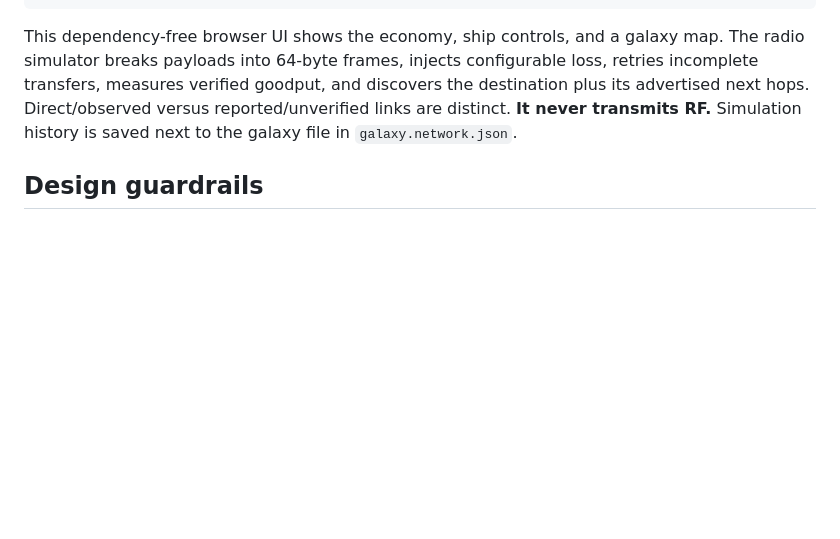
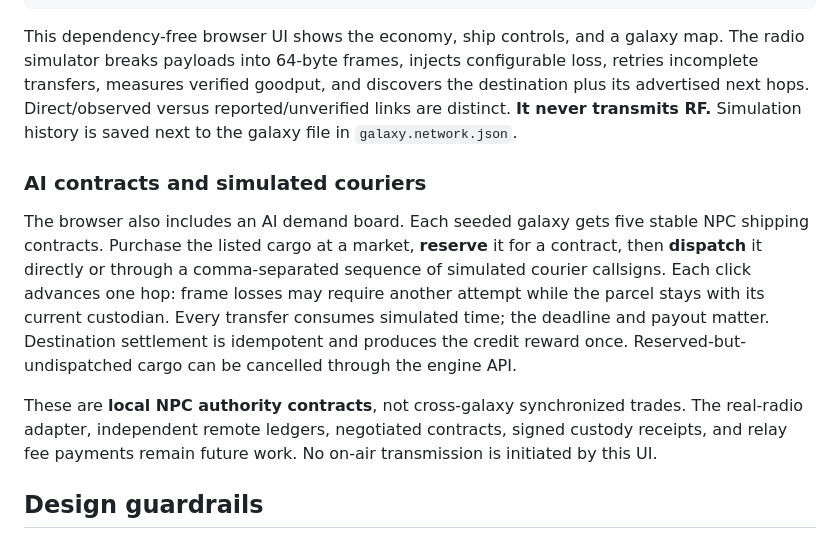
Before and after one commit to tcarwash/trade_net, a Markdown page: README.md, the part around the change. Drawn GitHub-style; blank space fills up the shorter version.

Commit message:
feat: integrate contracts into README.md

```diff
--- a/README.md
+++ b/README.md
@@ -51,6 +51,12 @@ python -m tradenet.web --callsign AG7SU --seed 42
 
 This dependency-free browser UI shows the economy, ship controls, and a galaxy map. The radio simulator breaks payloads into 64-byte frames, injects configurable loss, retries incomplete transfers, measures verified goodput, and discovers the destination plus its advertised next hops. Direct/observed versus reported/unverified links are distinct. **It never transmits RF.** Simulation history is saved next to the galaxy file in `galaxy.network.json`.
 
+### AI contracts and simulated couriers
+
+The browser also includes an AI demand board. Each seeded galaxy gets five stable NPC shipping contracts. Purchase the listed cargo at a market, **reserve** it for a contract, then **dispatch** it directly or through a comma-separated sequence of simulated courier callsigns. Each click advances one hop: frame losses may require another attempt while the parcel stays with its current custodian. Every transfer consumes simulated time; the deadline and payout matter. Destination settlement is idempotent and produces the credit reward once. Reserved-but-undispatched cargo can be cancelled through the engine API.
+
+These are **local NPC authority contracts**, not cross-galaxy synchronized trades. The real-radio adapter, independent remote ledgers, negotiated contracts, signed custody receipts, and relay fee payments remain future work. No on-air transmission is initiated by this UI.
+
 ## Design guardrails
 
 Local-first; explicitly permissioned transmissions; inspectable/unobscured game messages; no real-money economy; no reward for raw spam traffic; duplicate-safe transactions; bounded packet/airtime budgets; versioned, forwards-compatible messages; honest separation of measured and reported data.
```
